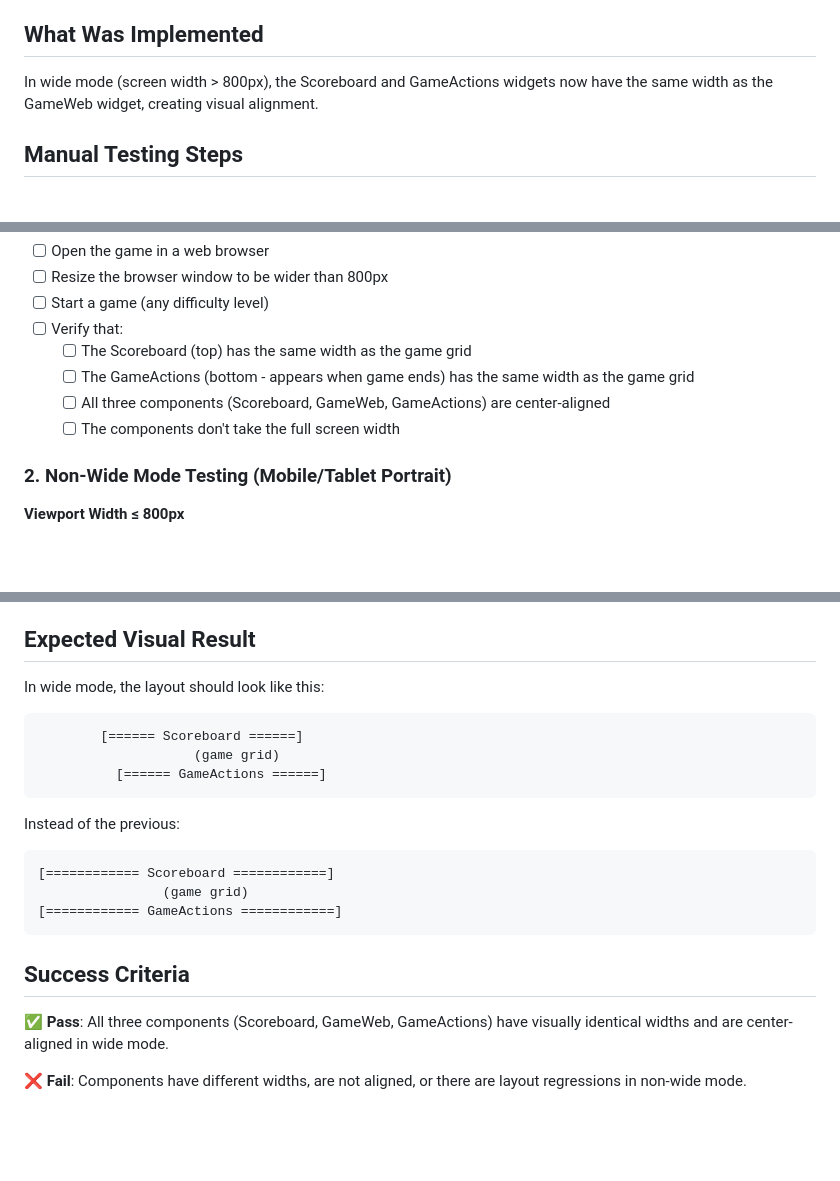
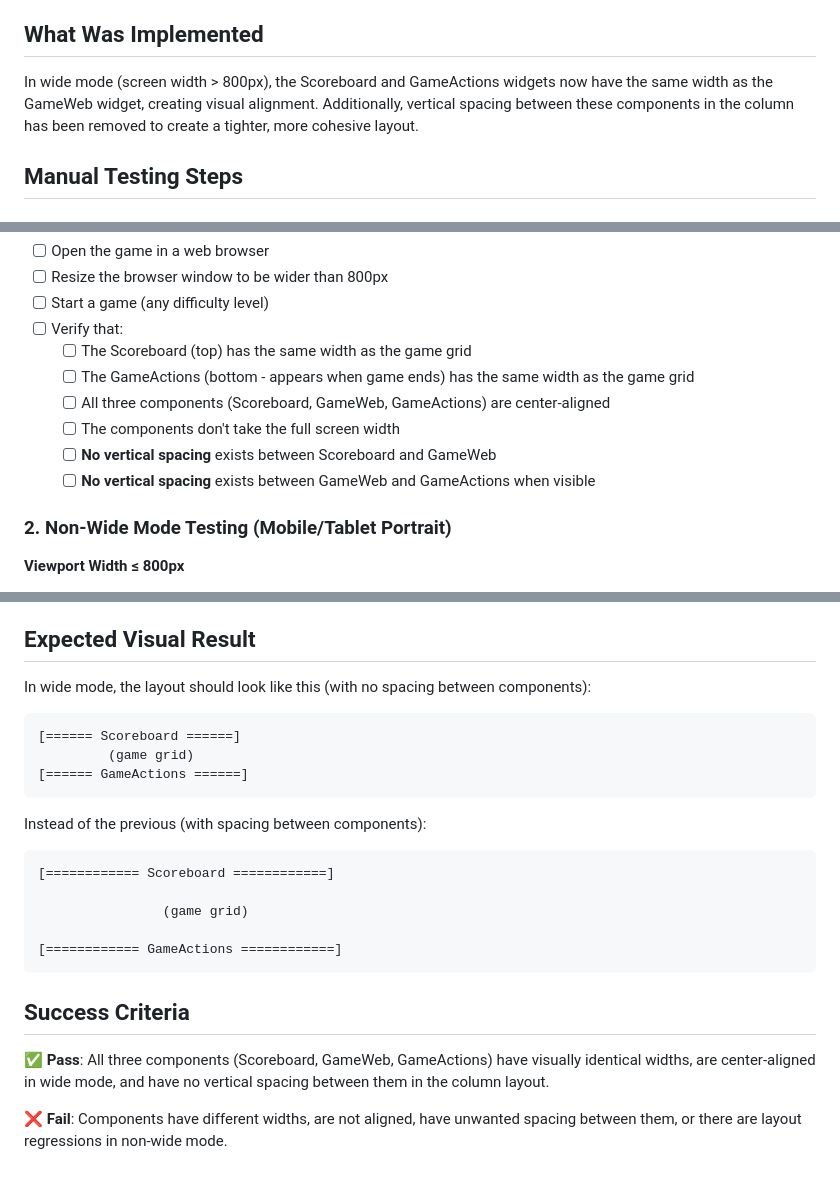
Before and after one commit to thiagotn/minesweeper, a Markdown page: TESTING_GUIDE.md, 3 parts joined by grey strips. Drawn GitHub-style; blank space fills up the shorter version.

Commit message:
Update testing guide to document spacing removal changes
Co-authored-by: thiagotn <126457+thiagotn@users.noreply.github.com>

````diff
--- a/TESTING_GUIDE.md
+++ b/TESTING_GUIDE.md
@@ -4,7 +4,7 @@ This document outlines how to test the GameWeb width alignment feature implement
 
 ## What Was Implemented
 
-In wide mode (screen width > 800px), the Scoreboard and GameActions widgets now have the same width as the GameWeb widget, creating visual alignment.
+In wide mode (screen width > 800px), the Scoreboard and GameActions widgets now have the same width as the GameWeb widget, creating visual alignment. Additionally, vertical spacing between these components in the column has been removed to create a tighter, more cohesive layout.
 
 ## Manual Testing Steps
 
@@ -19,6 +19,8 @@ In wide mode (screen width > 800px), the Scoreboard and GameActions widgets now
   - [ ] The GameActions (bottom - appears when game ends) has the same width as the game grid
   - [ ] All three components (Scoreboard, GameWeb, GameActions) are center-aligned
   - [ ] The components don't take the full screen width
+  - [ ] **No vertical spacing** exists between Scoreboard and GameWeb
+  - [ ] **No vertical spacing** exists between GameWeb and GameActions when visible
 
 ### 2. Non-Wide Mode Testing (Mobile/Tablet Portrait)
 **Viewport Width ≤ 800px**
@@ -61,22 +63,24 @@ Test each difficulty level in wide mode:
 
 ## Expected Visual Result
 
-In wide mode, the layout should look like this:
+In wide mode, the layout should look like this (with no spacing between components):
 ```
-        [====== Scoreboard ======]
-                    (game grid)
-          [====== GameActions ======]
+[====== Scoreboard ======]
+         (game grid)
+[====== GameActions ======]
 ```
 
-Instead of the previous:
+Instead of the previous (with spacing between components):
 ```
 [============ Scoreboard ============]
+
                 (game grid)
+
 [============ GameActions ============]
 ```
 
 ## Success Criteria
 
-✅ **Pass**: All three components (Scoreboard, GameWeb, GameActions) have visually identical widths and are center-aligned in wide mode.
+✅ **Pass**: All three components (Scoreboard, GameWeb, GameActions) have visually identical widths, are center-aligned in wide mode, and have no vertical spacing between them in the column layout.
 
-❌ **Fail**: Components have different widths, are not aligned, or there are layout regressions in non-wide mode.
+❌ **Fail**: Components have different widths, are not aligned, have unwanted spacing between them, or there are layout regressions in non-wide mode.
````
